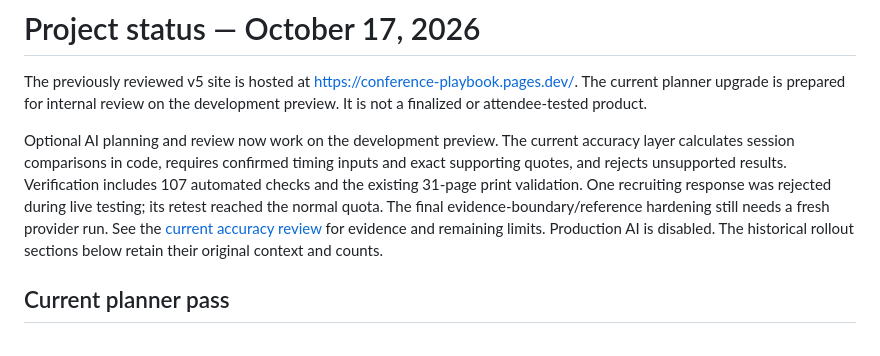
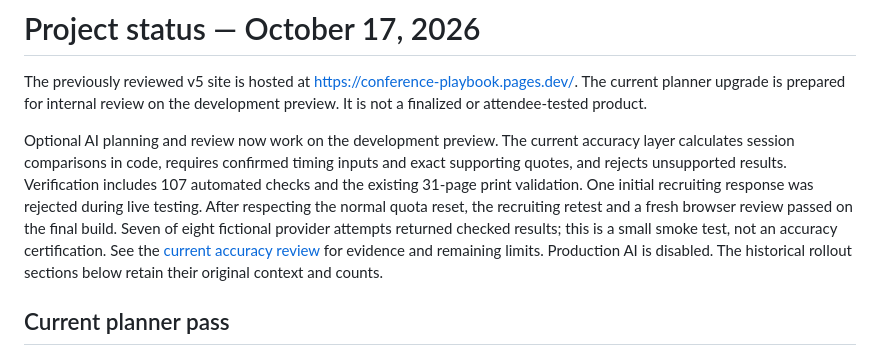
Before and after one commit to kelly0921/conference, a Markdown page: docs/PROJECT_STATUS.md, the part around the change. Drawn GitHub-style.

```diff
--- a/docs/PROJECT_STATUS.md
+++ b/docs/PROJECT_STATUS.md
@@ -2,7 +2,7 @@
 
 The previously reviewed v5 site is hosted at https://conference-playbook.pages.dev/. The current planner upgrade is prepared for internal review on the development preview. It is not a finalized or attendee-tested product.
 
-Optional AI planning and review now work on the development preview. The current accuracy layer calculates session comparisons in code, requires confirmed timing inputs and exact supporting quotes, and rejects unsupported results. Verification includes 107 automated checks and the existing 31-page print validation. One recruiting response was rejected during live testing; its retest reached the normal quota. The final evidence-boundary/reference hardening still needs a fresh provider run. See the [current accuracy review](AI_ACCURACY_REVIEW_2026-10-17.md) for evidence and remaining limits. Production AI is disabled. The historical rollout sections below retain their original context and counts.
+Optional AI planning and review now work on the development preview. The current accuracy layer calculates session comparisons in code, requires confirmed timing inputs and exact supporting quotes, and rejects unsupported results. Verification includes 107 automated checks and the existing 31-page print validation. One initial recruiting response was rejected during live testing. After respecting the normal quota reset, the recruiting retest and a fresh browser review passed on the final build. Seven of eight fictional provider attempts returned checked results; this is a small smoke test, not an accuracy certification. See the [current accuracy review](AI_ACCURACY_REVIEW_2026-10-17.md) for evidence and remaining limits. Production AI is disabled. The historical rollout sections below retain their original context and counts.
 
 ## Current planner pass
 
```
Also changed, not shown: docs/AI_ACCURACY_REVIEW_2026-10-17.md (+4 -4 lines).
